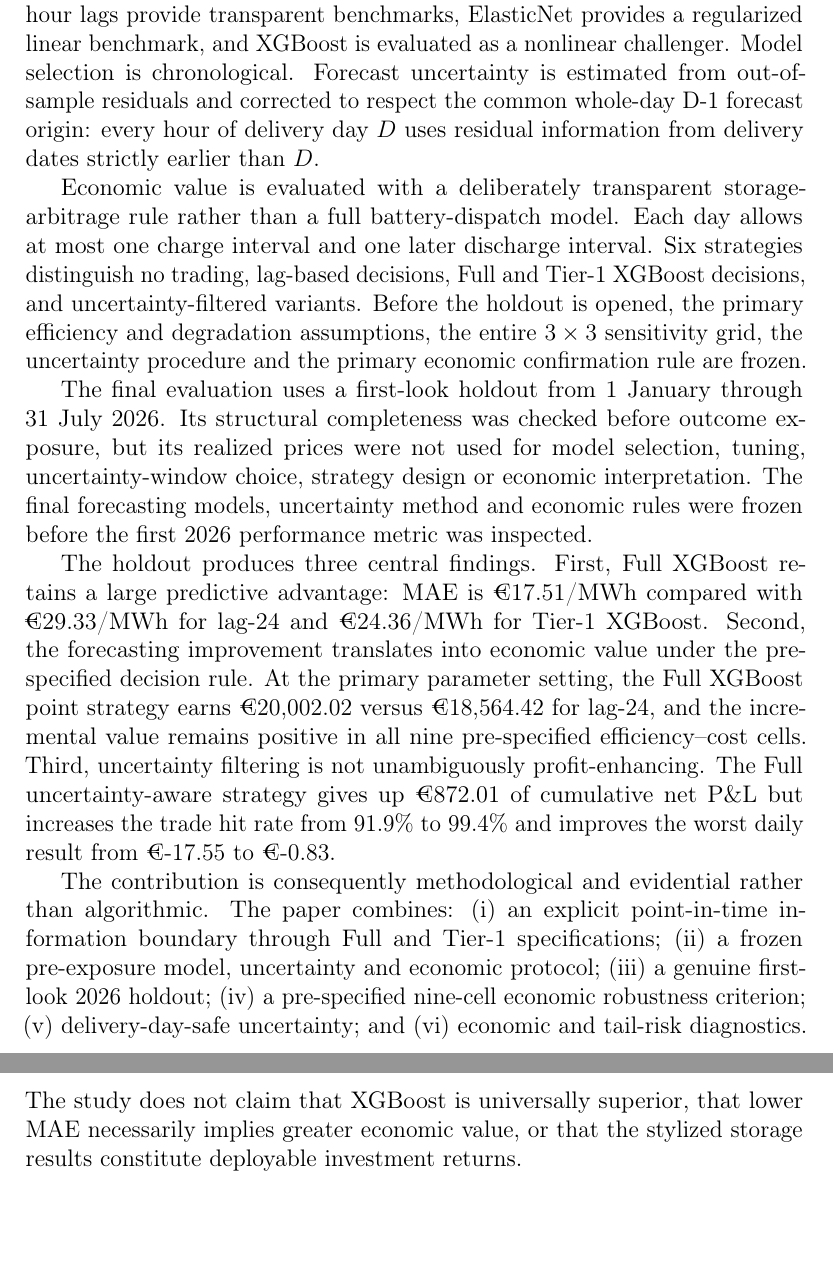
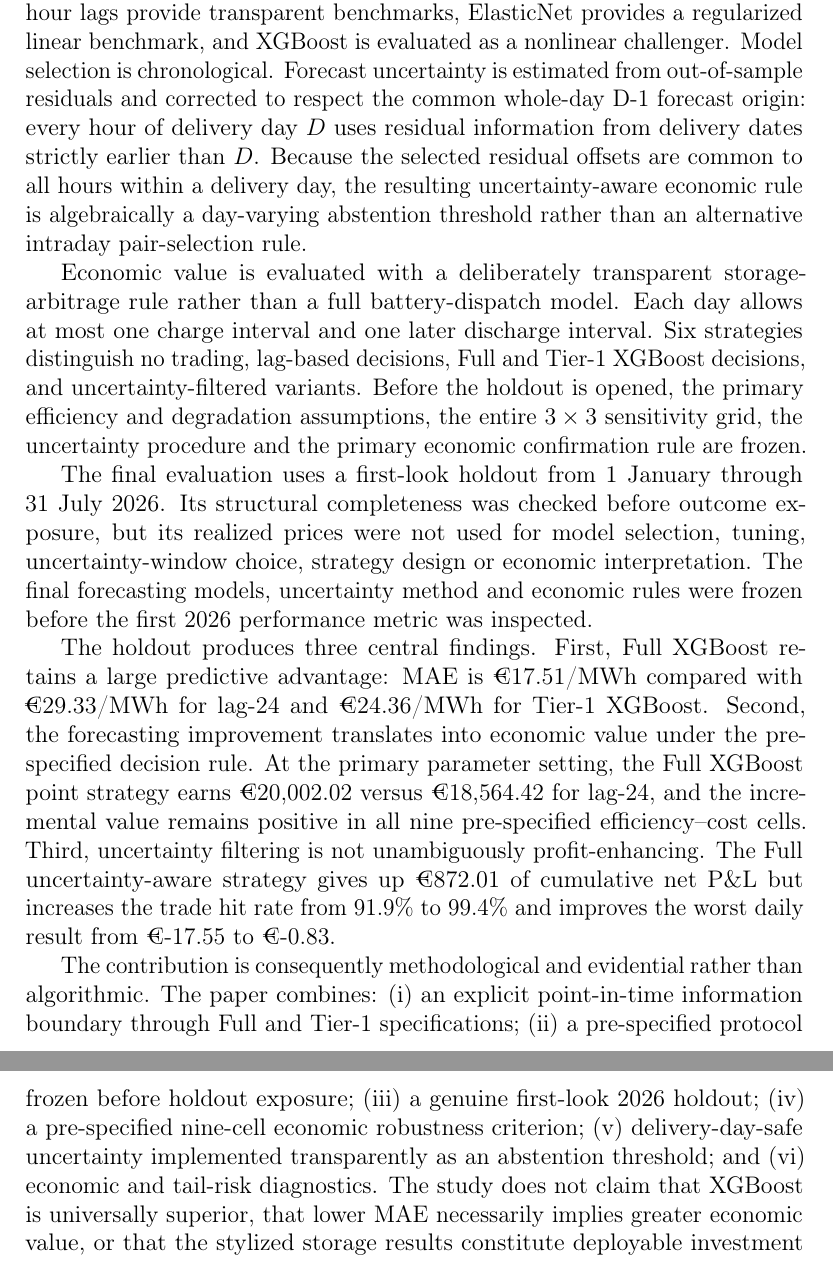
Before and after one commit to Jonathanerrils/european-power-forecast-trade, a LaTeX paper (manuscript/main.tex, which reads manuscript/sections/01_introduction.tex): two parts of pages 4 and 5 of 40 before the commit and two parts of pages 4 and 5 of 41 after it, joined at a grey line, cut so that both start at the same text, the shorter picture padded with empty space. Compiled offline with pdfLaTeX.

Commit message:
Clarify uncertainty mechanism in introduction

```diff
--- a/manuscript/sections/01_introduction.tex
+++ b/manuscript/sections/01_introduction.tex
@@ -13,7 +13,7 @@ This study addresses these issues through an end-to-end forecast-to-decision exp
 
 The predictor set is divided into two information levels. The \emph{Full} specification contains lagged prices, calendar effects, the day-ahead load forecast, renewable-generation forecasts and variables derived from them. The \emph{Tier-1} specification removes the wind- and solar-derived variables whose precise historical public availability at 11:45 D-1 cannot be established from the historical ENTSO-E interface. This distinction does not assert that those variables contain look-ahead information. It identifies an evidential boundary: their exact vintage at the simulated forecast origin is not reconstructable from the data source used here.
 
-All model development is restricted to 2019--2025. Naive 24-hour and 168-hour lags provide transparent benchmarks, ElasticNet provides a regularized linear benchmark, and XGBoost is evaluated as a nonlinear challenger. Model selection is chronological. Forecast uncertainty is estimated from out-of-sample residuals and corrected to respect the common whole-day D-1 forecast origin: every hour of delivery day \(D\) uses residual information from delivery dates strictly earlier than \(D\).
+All model development is restricted to 2019--2025. Naive 24-hour and 168-hour lags provide transparent benchmarks, ElasticNet provides a regularized linear benchmark, and XGBoost is evaluated as a nonlinear challenger. Model selection is chronological. Forecast uncertainty is estimated from out-of-sample residuals and corrected to respect the common whole-day D-1 forecast origin: every hour of delivery day \(D\) uses residual information from delivery dates strictly earlier than \(D\). Because the selected residual offsets are common to all hours within a delivery day, the resulting uncertainty-aware economic rule is algebraically a day-varying abstention threshold rather than an alternative intraday pair-selection rule.
 
 Economic value is evaluated with a deliberately transparent storage-arbitrage rule rather than a full battery-dispatch model. Each day allows at most one charge interval and one later discharge interval. Six strategies distinguish no trading, lag-based decisions, Full and Tier-1 XGBoost decisions, and uncertainty-filtered variants. Before the holdout is opened, the primary efficiency and degradation assumptions, the entire \(3\times3\) sensitivity grid, the uncertainty procedure and the primary economic confirmation rule are frozen.
 
@@ -21,6 +21,6 @@ The final evaluation uses a first-look holdout from 1 January through 31 July 20
 
 The holdout produces three central findings. First, Full XGBoost retains a large predictive advantage: MAE is \EUR{17.51}/MWh compared with \EUR{29.33}/MWh for lag-24 and \EUR{24.36}/MWh for Tier-1 XGBoost. Second, the forecasting improvement translates into economic value under the pre-specified decision rule. At the primary parameter setting, the Full XGBoost point strategy earns \EUR{20,002.02} versus \EUR{18,564.42} for lag-24, and the incremental value remains positive in all nine pre-specified efficiency--cost cells. Third, uncertainty filtering is not unambiguously profit-enhancing. The Full uncertainty-aware strategy gives up \EUR{872.01} of cumulative net P\&L but increases the trade hit rate from 91.9\% to 99.4\% and improves the worst daily result from \EUR{-17.55} to \EUR{-0.83}.
 
-The contribution is consequently methodological and evidential rather than algorithmic. The paper combines: (i) an explicit point-in-time information boundary through Full and Tier-1 specifications; (ii) a frozen pre-exposure model, uncertainty and economic protocol; (iii) a genuine first-look 2026 holdout; (iv) a pre-specified nine-cell economic robustness criterion; (v) delivery-day-safe uncertainty; and (vi) economic and tail-risk diagnostics. The study does not claim that XGBoost is universally superior, that lower MAE necessarily implies greater economic value, or that the stylized storage results constitute deployable investment returns.
+The contribution is consequently methodological and evidential rather than algorithmic. The paper combines: (i) an explicit point-in-time information boundary through Full and Tier-1 specifications; (ii) a pre-specified protocol frozen before holdout exposure; (iii) a genuine first-look 2026 holdout; (iv) a pre-specified nine-cell economic robustness criterion; (v) delivery-day-safe uncertainty implemented transparently as an abstention threshold; and (vi) economic and tail-risk diagnostics. The study does not claim that XGBoost is universally superior, that lower MAE necessarily implies greater economic value, or that the stylized storage results constitute deployable investment returns.
 
 The remainder of the paper is organized as follows. Section~\ref{sec:literature} positions the study in the forecasting, uncertainty and storage-value literature. Section~\ref{sec:data} describes the market, data and information-set construction. Section~\ref{sec:methods} presents forecasting, uncertainty and economic methods. Section~\ref{sec:development} reports development evidence and the freeze decisions. Section~\ref{sec:holdout} presents the frozen 2026 holdout. Section~\ref{sec:discussion} discusses interpretation and limitations, and Section~\ref{sec:conclusion} concludes.
```
